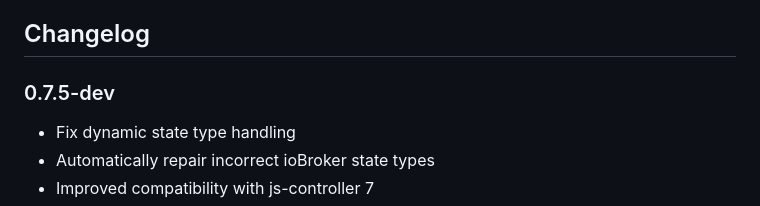
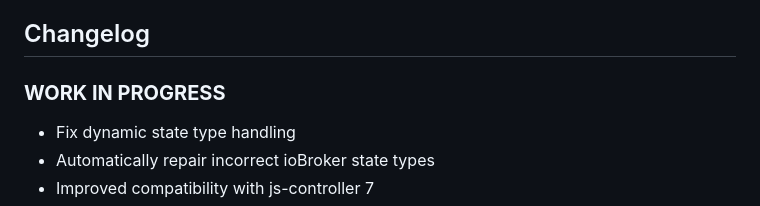
Before and after one commit to raschy/ioBroker.solarmanpv, a Markdown page: README.md, the part around the change. Rendered like a GitHub page.

Commit message:
PR from Holly86

```diff
--- a/README.md
+++ b/README.md
@@ -73,7 +73,7 @@ this does not work reliably. Therefore, this was rolled back in version 0.7.3.
 	### **WORK IN PROGRESS**
 -->
 
-### 0.7.5-dev
+### **WORK IN PROGRESS**
 
 - Fix dynamic state type handling
 - Automatically repair incorrect ioBroker state types
```
